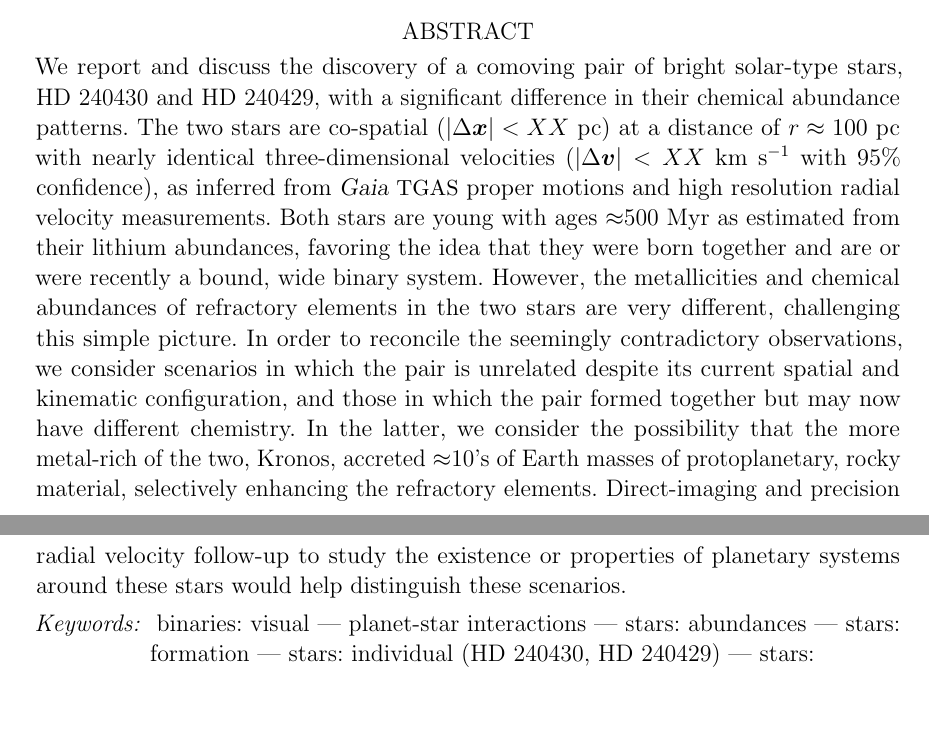
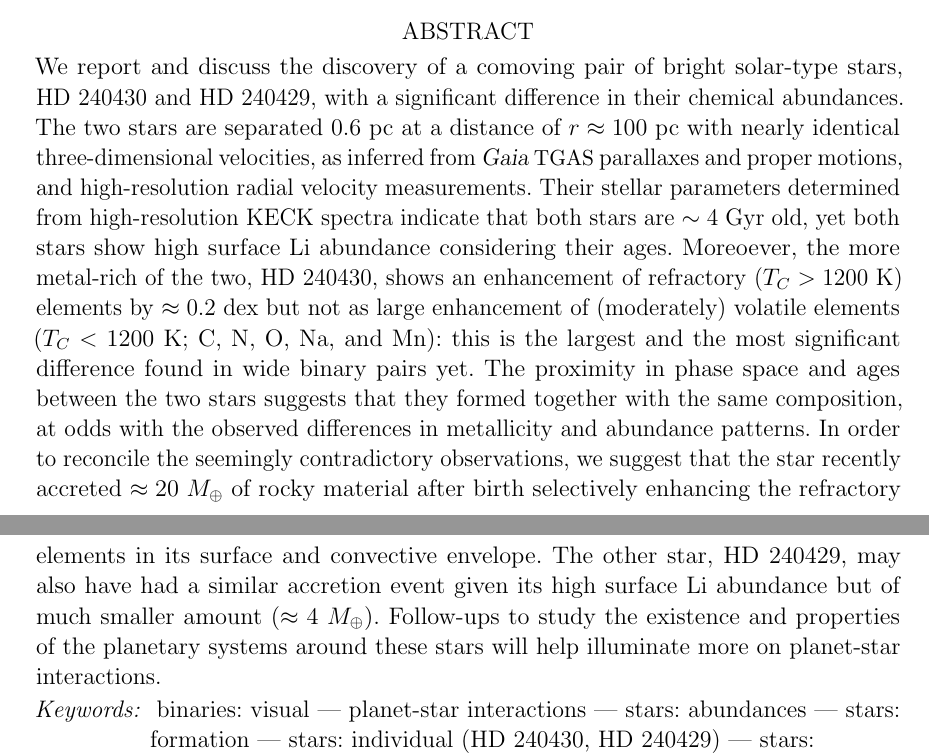
Before and after one commit to smoh/Group1199, a LaTeX paper (paper/ms.tex): two parts of pages 1 and 2 of 18 before the commit and two parts of pages 1 and 2 of 19 after it, joined at a grey line, cut so that both start at the same text, the shorter picture padded with empty space. Compiled offline with pdfLaTeX.

Commit message:
Edit the abstract

```diff
--- a/paper/ms.tex
+++ b/paper/ms.tex
@@ -124,27 +124,34 @@
 
 \begin{abstract}
   We report and discuss the discovery of a comoving pair of bright solar-type
-  stars, HD~240430 and HD~240429, with a significant difference in their chemical
-  abundance patterns.
-  The two stars are co-spatial ($|\Delta \bs{x}| < XX~\pc$) at a distance of
-  $r\approx 100~\pc$ with nearly identical three-dimensional velocities
-  ($|\Delta \bs{v}| < XX~\kms$ with 95\% confidence), as inferred from \gaia\
-  \tgas\ proper motions and high resolution radial velocity measurements.
-  Both stars are young with ages $\approx$$500~{\rm Myr}$ as estimated from
-  their lithium abundances, favoring the idea that they were born together and
-  are or were recently a bound, wide binary system.
-  However, the metallicities and chemical abundances of refractory
-  elements in the two stars are very different, challenging this simple picture.
-  In order to reconcile the seemingly contradictory observations,
-  we consider scenarios in which the pair is unrelated despite
-  its current spatial and kinematic configuration, and
-  those in which the pair formed together but may now have different chemistry.
-  In the latter, we consider the possibility that the more metal-rich of the two,
-  \bizarreone, accreted $\approx$10's of Earth masses of protoplanetary, rocky material,
-  selectively enhancing the refractory elements.
-  Direct-imaging and precision radial velocity follow-up to study the existence
-  or properties of planetary systems around these stars would help distinguish
-  these scenarios.
+  stars, HD~240430 and HD~240429, with a significant difference in their
+  chemical abundances.
+  The two stars are separated $0.6$~pc at a distance of
+  $r\approx 100~\pc$ with nearly identical three-dimensional velocities,
+  %($|\Delta \bs{v}| < XX~\kms$ with 95\% confidence),
+  as inferred from \gaia\ \tgas\ parallaxes and proper motions, and
+  high-resolution radial velocity measurements.
+  Their stellar parameters determined from high-resolution KECK spectra
+  indicate that both stars are $\sim 4$~Gyr old,
+  yet both stars show high surface \elem{Li} abundance considering their ages.
+  Moreoever, the more metal-rich of the two, HD~240430, shows an enhancement of
+  refractory ($\Tcondens>1200$~K) elements by $\approx 0.2$~dex but not as
+  large enhancement of (moderately) volatile elements ($\Tcondens<1200$~K; \elem{C},
+  \elem{N}, \elem{O}, \elem{Na}, and \elem{Mn}):
+  this is the largest and the most significant difference found in
+  wide binary pairs yet.
+  The proximity in phase space and ages between the two stars suggests that
+  they formed together with the same composition, at odds with the observed
+  differences in metallicity and abundance patterns.
+  In order to reconcile the seemingly contradictory observations, we suggest
+  that the star recently accreted $\approx 20$~\mearth\ of rocky material after
+  birth selectively enhancing the refractory elements in its surface and
+  convective envelope.
+  The other star, HD~240429, may also have had a similar accretion event given
+  its high surface \elem{Li} abundance but of much smaller amount
+  ($\approx 4$~\mearth).
+  Follow-ups to study the existence and properties of the planetary systems
+  around these stars will help illuminate more on planet-star interactions.
 \end{abstract}
 
 \keywords{
```
Also changed, not shown: paper/ms.tex (2 more changed lines).
